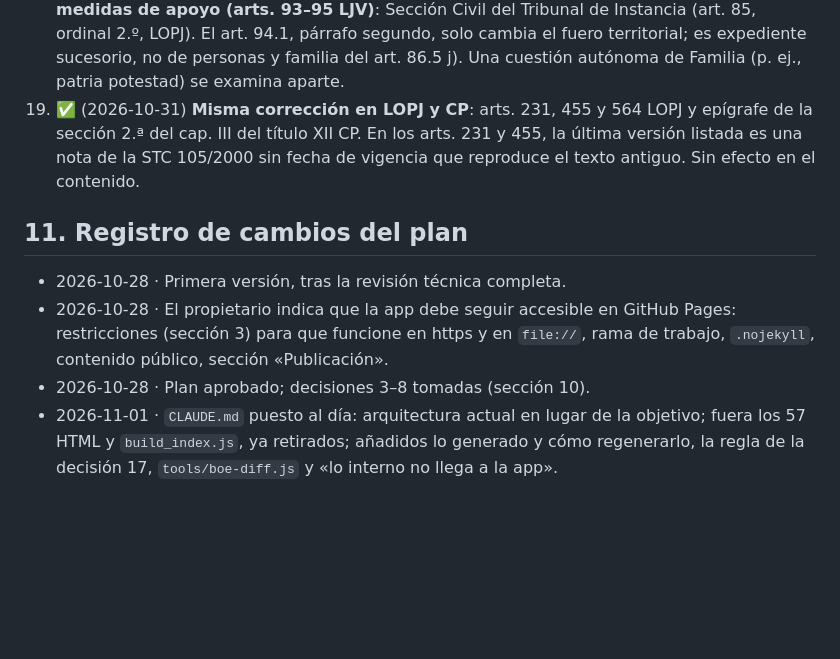
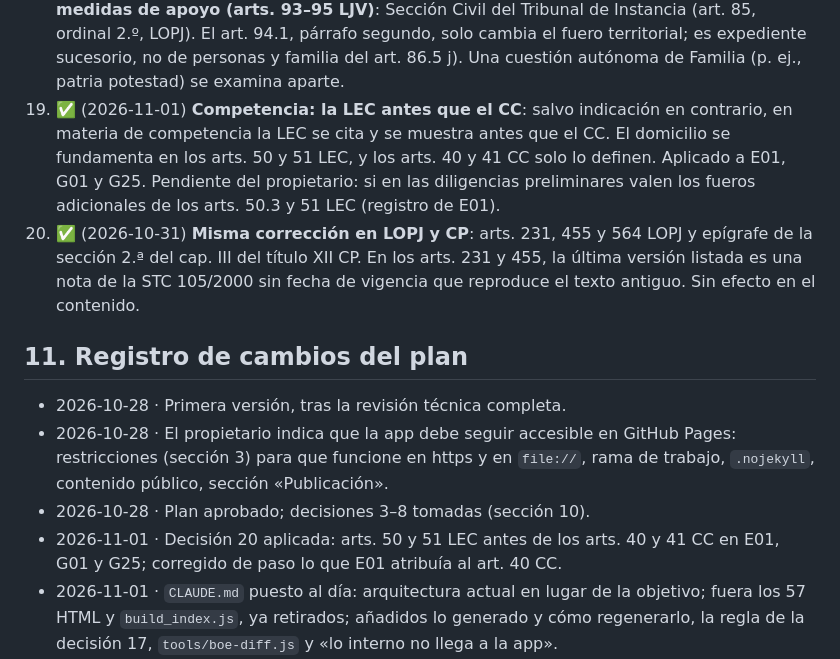
Before and after one commit to cpardilla/negociado, a Markdown page: docs/ROADMAP.md, the part around the change. GitHub-like rendering; blank space fills up the shorter version.

Commit message:
CLAUDE.md y ROADMAP: decisión 20, en competencia la LEC antes que el CC
Co-Authored-By: Claude Opus 5.5 <noreply@anthropic.com>

```diff
--- a/docs/ROADMAP.md
+++ b/docs/ROADMAP.md
@@ -297,12 +297,14 @@ Se fue aplicando con los motores (fase 1) y el repaso de estilos; el 2026-11-01
 16. ✅ (2026-10-31) **Art. 781 LEC (asentimiento en la adopción)**: quince días, como el art. 37.2 LJV, en la redacción de la Ley 26/2015. La versión consolidada del BOE fechada el 1-10-2015 (LO 7/2015) reproduce por error la redacción anterior («no superior a veinte días»); no se aplica.
 17. ✅ (2026-10-31) **Errores de consolidación del BOE**: cuando la última versión que lista el BOE no es la publicada en último lugar, la instantánea se corrige con la versión vigente publicada en último lugar (`sources/boe/correcciones.json`, con motivo y decisión; el visor la marca como «Versión corregida»). Aplicado a 16 artículos de la LEC (Ley 42/2015 y, en el art. 781, Ley 26/2015). Registro: `revision/boe-correcciones.md`.
 19. ✅ (2026-10-31) **Aceptación y repudiación de la herencia con llamado menor o con medidas de apoyo (arts. 93–95 LJV)**: Sección Civil del Tribunal de Instancia (art. 85, ordinal 2.º, LOPJ). El art. 94.1, párrafo segundo, solo cambia el fuero territorial; es expediente sucesorio, no de personas y familia del art. 86.5 j). Una cuestión autónoma de Familia (p. ej., patria potestad) se examina aparte.
+20. ✅ (2026-11-01) **Competencia: la LEC antes que el CC**: salvo indicación en contrario, en materia de competencia la LEC se cita y se muestra antes que el CC. El domicilio se fundamenta en los arts. 50 y 51 LEC, y los arts. 40 y 41 CC solo lo definen. Aplicado a E01, G01 y G25. Pendiente del propietario: si en las diligencias preliminares valen los fueros adicionales de los arts. 50.3 y 51 LEC (registro de E01).
 18. ✅ (2026-10-31) **Misma corrección en LOPJ y CP**: arts. 231, 455 y 564 LOPJ y epígrafe de la sección 2.ª del cap. III del título XII CP. En los arts. 231 y 455, la última versión listada es una nota de la STC 105/2000 sin fecha de vigencia que reproduce el texto antiguo. Sin efecto en el contenido.
 
 ## 11. Registro de cambios del plan
 - 2026-10-28 · Primera versión, tras la revisión técnica completa.
 - 2026-10-28 · El propietario indica que la app debe seguir accesible en GitHub Pages: restricciones (sección 3) para que funcione en https y en `file://`, rama de trabajo, `.nojekyll`, contenido público, sección «Publicación».
 - 2026-10-28 · Plan aprobado; decisiones 3–8 tomadas (sección 10).
+- 2026-11-01 · Decisión 20 aplicada: arts. 50 y 51 LEC antes de los arts. 40 y 41 CC en E01, G01 y G25; corregido de paso lo que E01 atribuía al art. 40 CC.
 - 2026-11-01 · `CLAUDE.md` puesto al día: arquitectura actual en lugar de la objetivo; fuera los 57 HTML y `build_index.js`, ya retirados; añadidos lo generado y cómo regenerarlo, la regla de la decisión 17, `tools/boe-diff.js` y «lo interno no llega a la app».
 - 2026-11-01 · Leyes: acciones del artículo en una fila y «Actualizar contenido» (texto vigente del BOE en este navegador, reversible). Auditoría: las leyes citadas (CC, CE, CP, LOPJ, LOPJM, LPPD, LRC, LTO, RDTO) estaban sin regenerar desde antes de revisar G11–G25: 17 artículos citados sin texto en la ventana de la cita (p. ej. arts. 290, 1257 y 1713 CC) y 32 que ya nadie cita (el mensaje del commit dice 34 por error). Regeneradas, con un test que lo vigila.
 - 2026-11-01 · Leyes, a propuesta del propietario: **«Lo citan»** en cada artículo (esquemas y guías que lo citan, enlazados a la ficha o al paso; índice `data/citados.js`) y **«Comprobar vigencia»** (consulta del artículo a la API del BOE al pulsar; misma regla que la decisión 17; probada contra el BOE en 258 artículos). Criterio del propietario sobre recursos externos: se admiten los imprescindibles para una característica, sin abusar (`CLAUDE.md`, sección 3).
```
Also changed, not shown: CLAUDE.md (+1 -1 lines).
